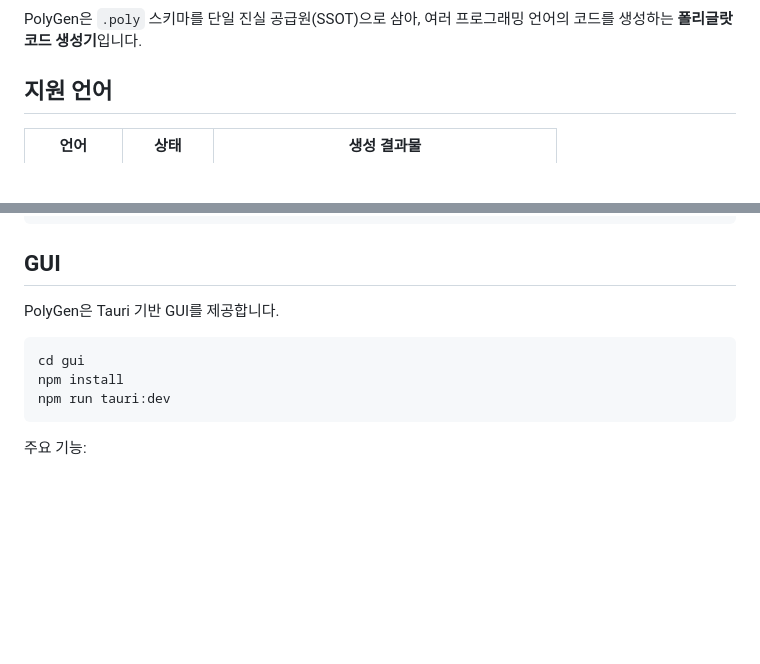
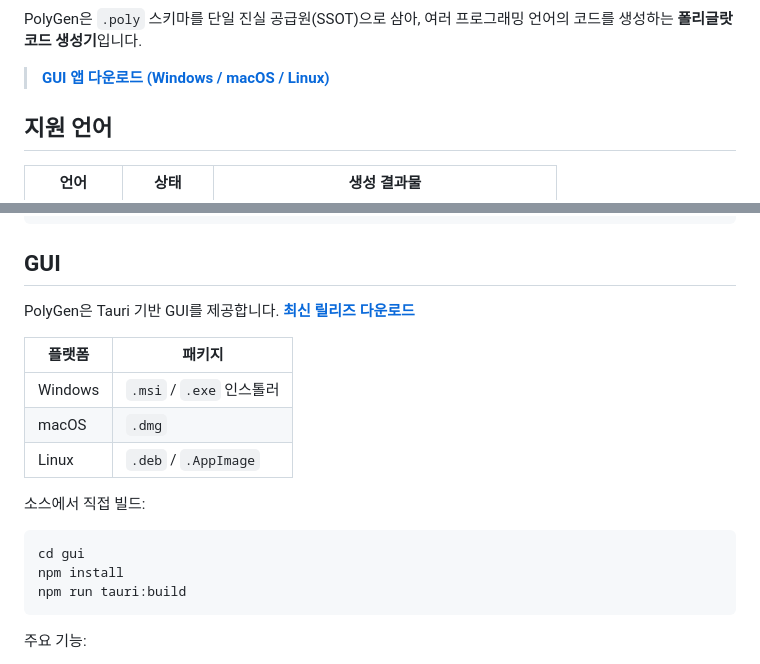
Before and after one commit to ittodo/PolyGen, a Markdown page: README.md, 2 parts joined by grey strips. Drawn GitHub-style; blank space fills up the shorter version.

Commit message:
docs: Add release download links and CI badge to README
Co-Authored-By: Claude Opus 4.5 <noreply@anthropic.com>

````diff
--- a/README.md
+++ b/README.md
@@ -3,4 +6,6 @@
 PolyGen은 `.poly` 스키마를 단일 진실 공급원(SSOT)으로 삼아, 여러 프로그래밍 언어의 코드를 생성하는 **폴리글랏 코드 생성기**입니다.
+
+> **[GUI 앱 다운로드 (Windows / macOS / Linux)](https://github.com/ittodo/PolyGen/releases/latest)**
 
 ## 지원 언어
 
@@ -167,12 +172,20 @@ PolyGen/
 
 ## GUI
 
-PolyGen은 Tauri 기반 GUI를 제공합니다.
+PolyGen은 Tauri 기반 GUI를 제공합니다. **[최신 릴리즈 다운로드](https://github.com/ittodo/PolyGen/releases/latest)**
+
+| 플랫폼 | 패키지 |
+|--------|--------|
+| Windows | `.msi` / `.exe` 인스톨러 |
+| macOS | `.dmg` |
+| Linux | `.deb` / `.AppImage` |
+
+소스에서 직접 빌드:
 
 ```bash
 cd gui
 npm install
-npm run tauri:dev
+npm run tauri:build
 ```
 
 주요 기능:
````
Also changed, not shown: other parts of README.md (+3 -0 lines).
